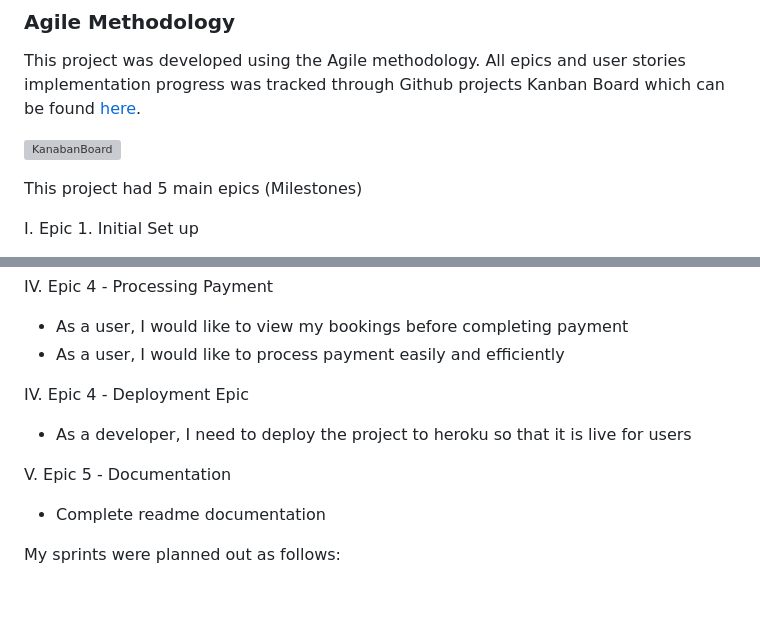
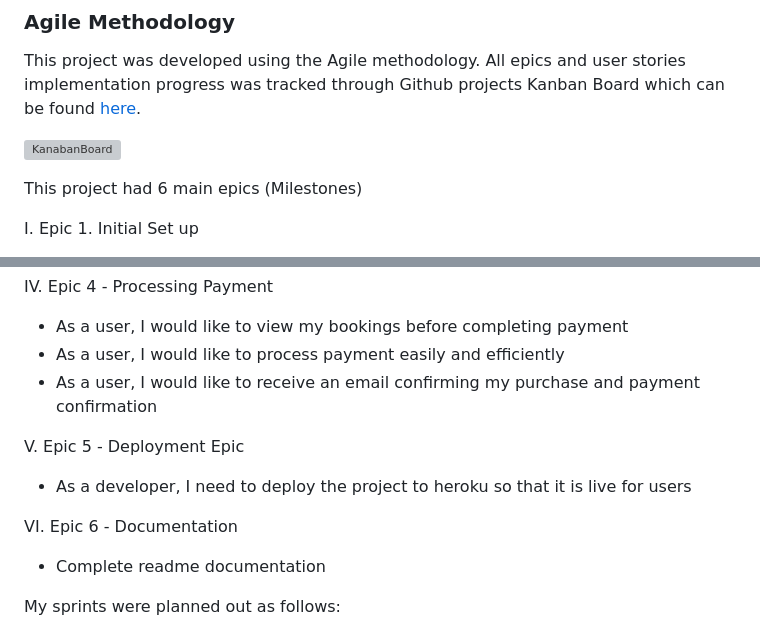
Before and after one commit to lucatosc/Blue_Ocean_Travel, a Markdown page: README.md, 2 parts joined by grey strips. GitHub-like rendering; blank space fills up the shorter version; grey boxes are pictures that could not be loaded.

Commit message:
add user stories to readme

```diff
--- a/README.md
+++ b/README.md
@@ -123,7 +123,7 @@ This project was developed using the Agile methodology. All epics and user stori
 ![KanabanBoard]()
 
 
-This project had 5 main epics (Milestones)
+This project had 6 main epics (Milestones)
 
 I. Epic 1. Initial Set up
   - As a developer, I need to create the base.html page and structure so that other pages can reuse the layout
@@ -153,11 +153,12 @@ III. Epic 3 - Making bookings
 IV. Epic 4 - Processing Payment
   - As a user, I would like to view my bookings before completing payment
   - As a user, I would like to process payment easily and efficiently
+  - As a user, I would like to receive an email confirming my purchase and payment confirmation
 
-IV. Epic 4 - Deployment Epic
+V. Epic 5 - Deployment Epic
   - As a developer, I need to deploy the project to heroku so that it is live for users
 
-V. Epic 5 - Documentation
+VI. Epic 6 - Documentation
   - Complete readme documentation
 
 
```
